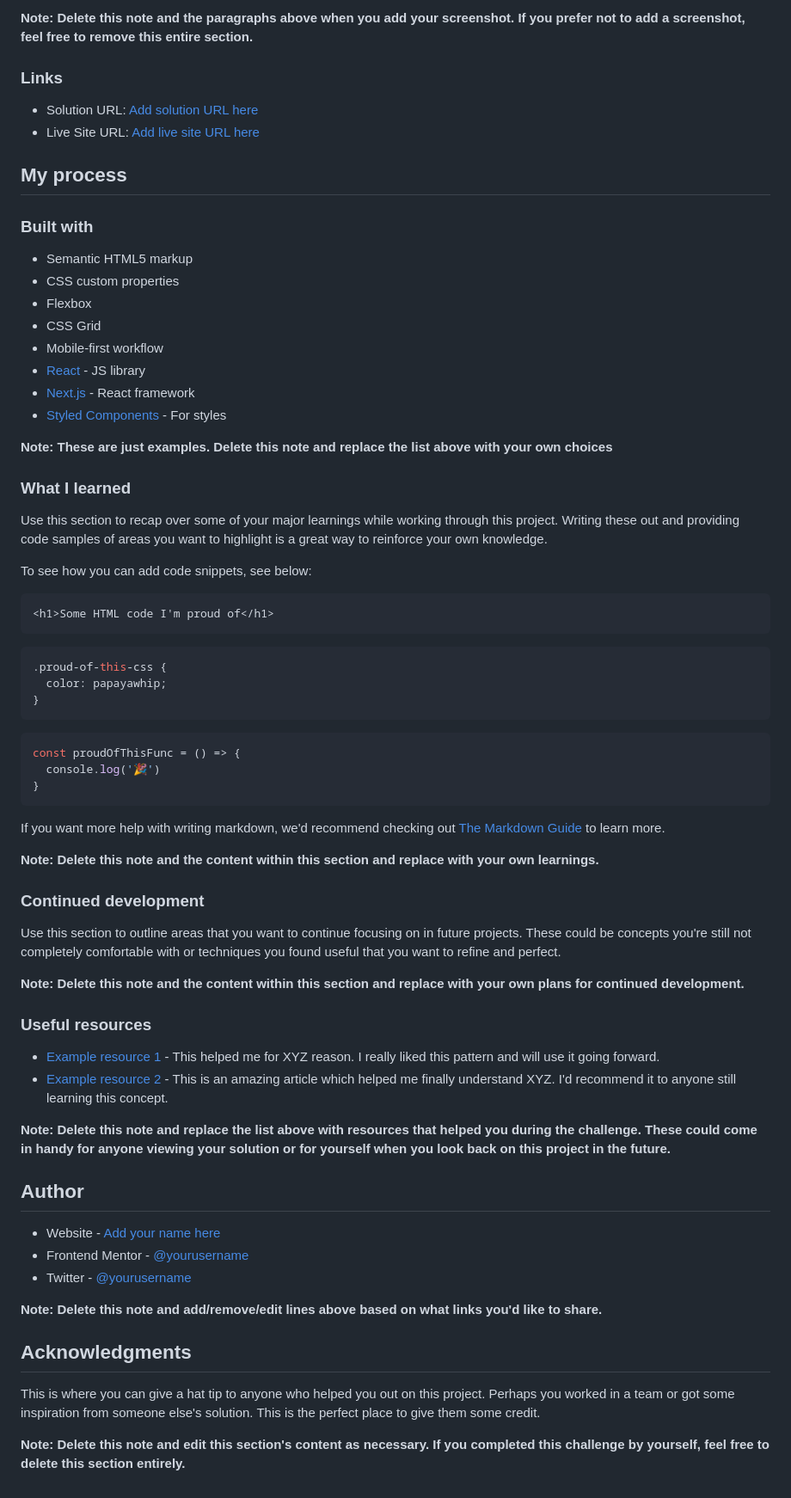
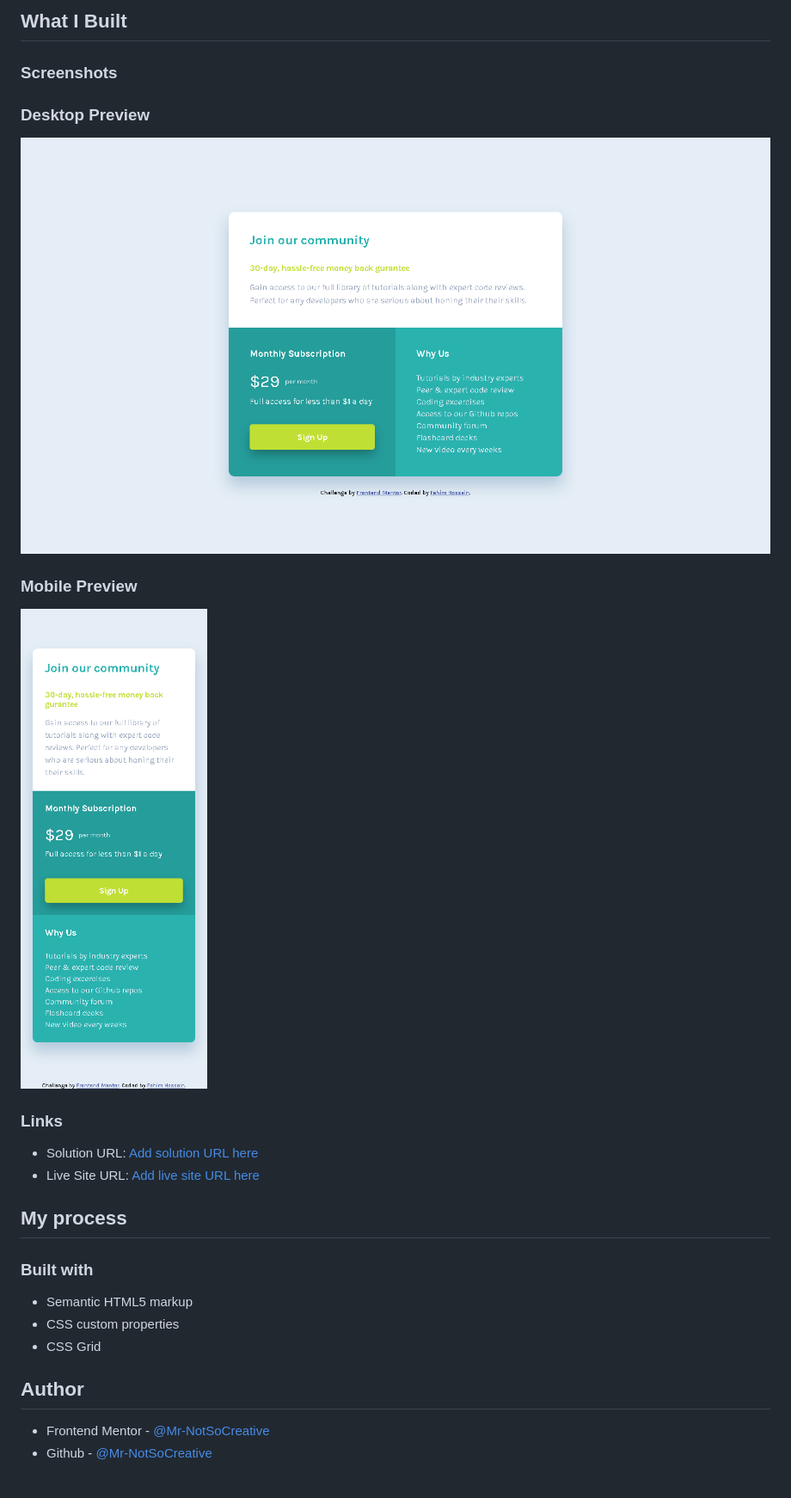
Before and after one commit to Mr-NotSoCreative/single-price-grid-component, a Markdown page: README.md, the part around the change printed below. Shown: that part at 86% size. Drawn GitHub-style; pictures changed too: images/Screenshot-desktop.png (added), images/Screenshot-mobile.png (added).

````diff
--- a/README.md
+++ b/README.md
@@ -39,5 +35,15 @@ Then crop/optimize/edit your image however you like, add it to your project, and
 
-**Note: Delete this note and the paragraphs above when you add your screenshot. If you prefer not to add a screenshot, feel free to remove this entire section.**
+## What I Built
+
+### Screenshots
+
+### Desktop Preview
+
+![img.png](./images/Screenshot-desktop.png)
+
+### Mobile Preview
+
+![img.png](./images/Screenshot-mobile.png)
 
 ### Links
 
@@ -50,62 +56,9 @@ Then crop/optimize/edit your image however you like, add it to your project, and
 
 - Semantic HTML5 markup
 - CSS custom properties
-- Flexbox
 - CSS Grid
-- Mobile-first workflow
-- [React](https://reactjs.org/) - JS library
-- [Next.js](https://nextjs.org/) - React framework
-- [Styled Components](https://styled-components.com/) - For styles
-
-**Note: These are just examples. Delete this note and replace the list above with your own choices**
-
-### What I learned
-
-Use this section to recap over some of your major learnings while working through this project. Writing these out and providing code samples of areas you want to highlight is a great way to reinforce your own knowledge.
-
-To see how you can add code snippets, see below:
-
-```html
-<h1>Some HTML code I'm proud of</h1>
-```
-```css
-.proud-of-this-css {
-  color: papayawhip;
-}
-```
-```js
-const proudOfThisFunc = () => {
-  console.log('🎉')
-}
-```
-
-If you want more help with writing markdown, we'd recommend checking out [The Markdown Guide](https://www.markdownguide.org/) to learn more.
-
-**Note: Delete this note and the content within this section and replace with your own learnings.**
-
-### Continued development
-
-Use this section to outline areas that you want to continue focusing on in future projects. These could be concepts you're still not completely comfortable with or techniques you found useful that you want to refine and perfect.
-
-**Note: Delete this note and the content within this section and replace with your own plans for continued development.**
-
-### Useful resources
-
-- [Example resource 1](https://www.example.com) - This helped me for XYZ reason. I really liked this pattern and will use it going forward.
-- [Example resource 2](https://www.example.com) - This is an amazing article which helped me finally understand XYZ. I'd recommend it to anyone still learning this concept.
-
-**Note: Delete this note and replace the list above with resources that helped you during the challenge. These could come in handy for anyone viewing your solution or for yourself when you look back on this project in the future.**
 
 ## Author
 
-- Website - [Add your name here](https://www.your-site.com)
-- Frontend Mentor - [@yourusername](https://www.frontendmentor.io/profile/yourusername)
-- Twitter - [@yourusername](https://www.twitter.com/yourusername)
-
-**Note: Delete this note and add/remove/edit lines above based on what links you'd like to share.**
-
-## Acknowledgments
-
-This is where you can give a hat tip to anyone who helped you out on this project. Perhaps you worked in a team or got some inspiration from someone else's solution. This is the perfect place to give them some credit.
-
-**Note: Delete this note and edit this section's content as necessary. If you completed this challenge by yourself, feel free to delete this section entirely.**
+- Frontend Mentor - [@Mr-NotSoCreative](https://www.frontendmentor.io/profile/Mr-NotSoCreative)
+- Github - [@Mr-NotSoCreative](https://github.com/Mr-NotSoCreative)
````
Also changed, not shown: other parts of README.md (+8 -12 lines).
